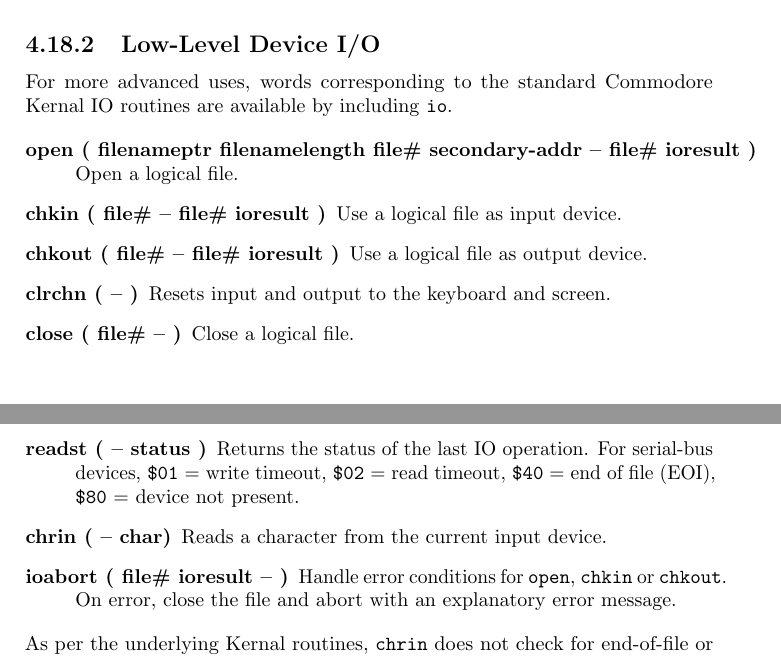
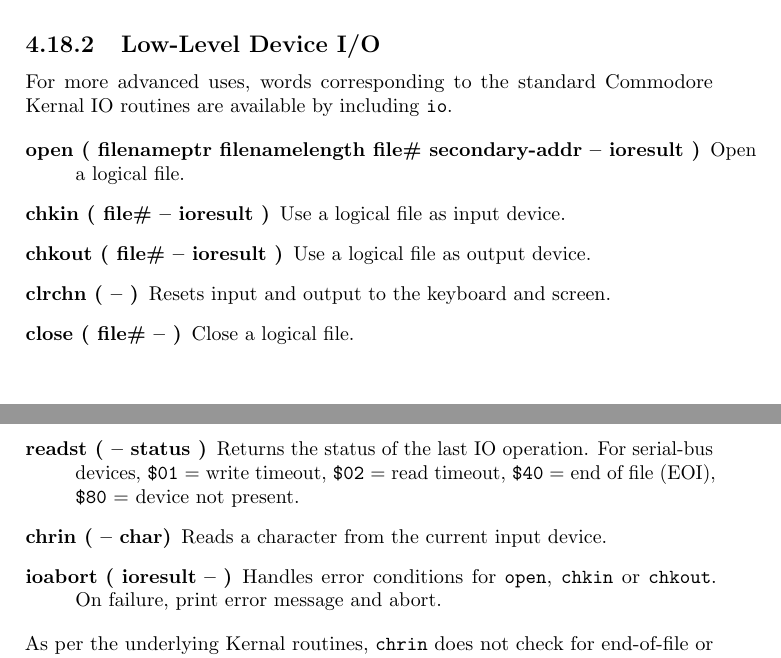
Before and after one commit to jkotlinski/durexforth, a LaTeX thesis (docs/manual.tex, which reads docs/words.tex): two parts of pages 25 and 26 of 37, joined at a grey line, cut so that both start at the same text. Compiled offline with pdfLaTeX.

Commit message:
change signature of OPEN/CHKIN/CHKOUT/IOABORT

```diff
--- a/docs/words.tex
+++ b/docs/words.tex
@@ -425,14 +425,14 @@ Words for sending DOS commands to drives and reading drive status are available
 For more advanced uses, words corresponding to the standard Commodore Kernal IO routines are available by including \texttt{io}.
 
 \begin{description}
-    \item[open ( filenameptr filenamelength file\# secondary-addr -- file\# ioresult )] Open a logical file.
-    \item[chkin ( file\# -- file\# ioresult )] Use a logical file as input device.
-    \item[chkout ( file\# -- file\# ioresult )] Use a logical file as output device.
+    \item[open ( filenameptr filenamelength file\# secondary-addr -- ioresult )] Open a logical file.
+    \item[chkin ( file\# -- ioresult )] Use a logical file as input device.
+    \item[chkout ( file\# -- ioresult )] Use a logical file as output device.
     \item[clrchn ( -- )] Resets input and output to the keyboard and screen.
     \item[close ( file\# -- )] Close a logical file.
     \item[readst ( -- status )] Returns the status of the last IO operation. For serial-bus devices, \texttt{\$01} = write timeout, \texttt{\$02} = read timeout, \texttt{\$40} = end of file (EOI), \texttt{\$80} = device not present.
     \item[chrin ( -- char)] Reads a character from the current input device.
-    \item[ioabort ( file\# ioresult -- )] Handle error conditions for \texttt{open}, \texttt{chkin} or \texttt{chkout}. On error, close the file and abort with an explanatory error message.
+    \item[ioabort ( ioresult -- )] Handles error conditions for \texttt{open}, \texttt{chkin} or \texttt{chkout}. On failure, print error message and abort.
 \end{description}
 
 As per the underlying Kernal routines, \texttt{chrin} does not check for end-of-file or any other error condition. \texttt{readst} should be called to ensure that the returned character is valid.
```
Also changed, not shown: CHANGELOG.md, docs/words.tex (2 more changed lines), 2 other files.
